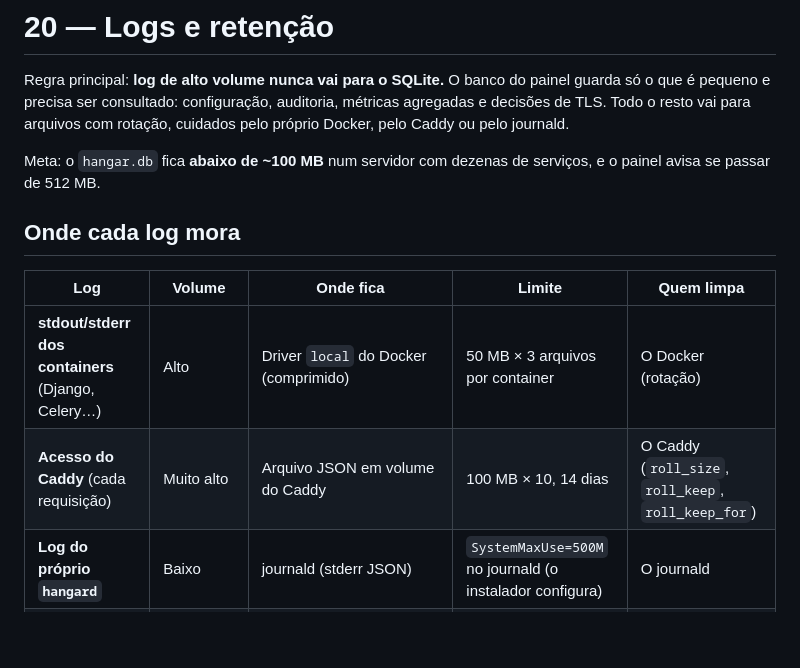
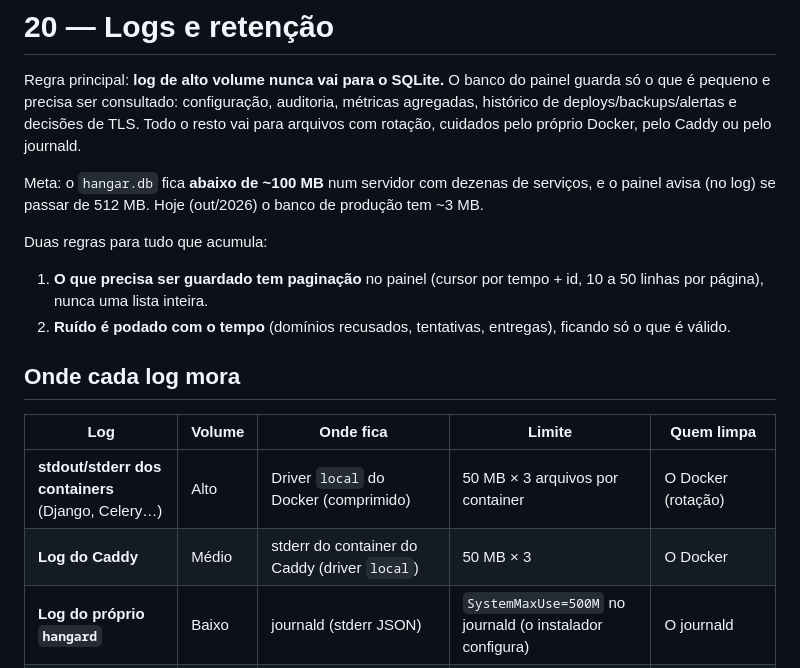
Before and after one commit to JuniorCarlini/hangar, a Markdown page: docs/20-logs-e-retencao.md, the part around one of its changes. GitHub-like rendering; blank space fills up the shorter version.

```diff
--- a/docs/20-logs-e-retencao.md
+++ b/docs/20-logs-e-retencao.md
@@ -2,17 +2,25 @@
 
 Regra principal: **log de alto volume nunca vai para o SQLite.** O banco do
 painel guarda só o que é pequeno e precisa ser consultado: configuração,
-auditoria, métricas agregadas e decisões de TLS. Todo o resto vai para
-arquivos com rotação, cuidados pelo próprio Docker, pelo Caddy ou pelo
-journald.
+auditoria, métricas agregadas, histórico de deploys/backups/alertas e
+decisões de TLS. Todo o resto vai para arquivos com rotação, cuidados pelo
+próprio Docker, pelo Caddy ou pelo journald.
 
 Meta: o `hangar.db` fica **abaixo de ~100 MB** num servidor com dezenas de
-serviços, e o painel avisa se passar de 512 MB.
+serviços, e o painel avisa (no log) se passar de 512 MB. Hoje (out/2026) o
+banco de produção tem ~3 MB.
+
+Duas regras para tudo que acumula:
+
+1. **O que precisa ser guardado tem paginação** no painel (cursor por
+   tempo + id, 10 a 50 linhas por página), nunca uma lista inteira.
+2. **Ruído é podado com o tempo** (domínios recusados, tentativas, entregas),
+   ficando só o que é válido.
 
 ## Onde cada log mora
 
 | Log | Volume | Onde fica | Limite | Quem limpa |
 |---|---|---|---|---|
 | **stdout/stderr dos containers** (Django, Celery…) | Alto | Driver `local` do Docker (comprimido) | 50 MB × 3 arquivos por container | O Docker (rotação) |
-| **Acesso do Caddy** (cada requisição) | Muito alto | Arquivo JSON em volume do Caddy | 100 MB × 10, 14 dias | O Caddy (`roll_size`, `roll_keep`, `roll_keep_for`) |
+| **Log do Caddy** | Médio | stderr do container do Caddy (driver `local`) | 50 MB × 3 | O Docker |
 | **Log do próprio `hangard`** | Baixo | journald (stderr JSON) | `SystemMaxUse=500M` no journald (o instalador configura) | O journald |
```
Also changed, not shown: other parts of docs/20-logs-e-retencao.md (+91 -27 lines), docs/06-monitoramento-e-logs.md (+7 -4 lines), docs/10-modelo-de-dados.md (+4 -2 lines).
